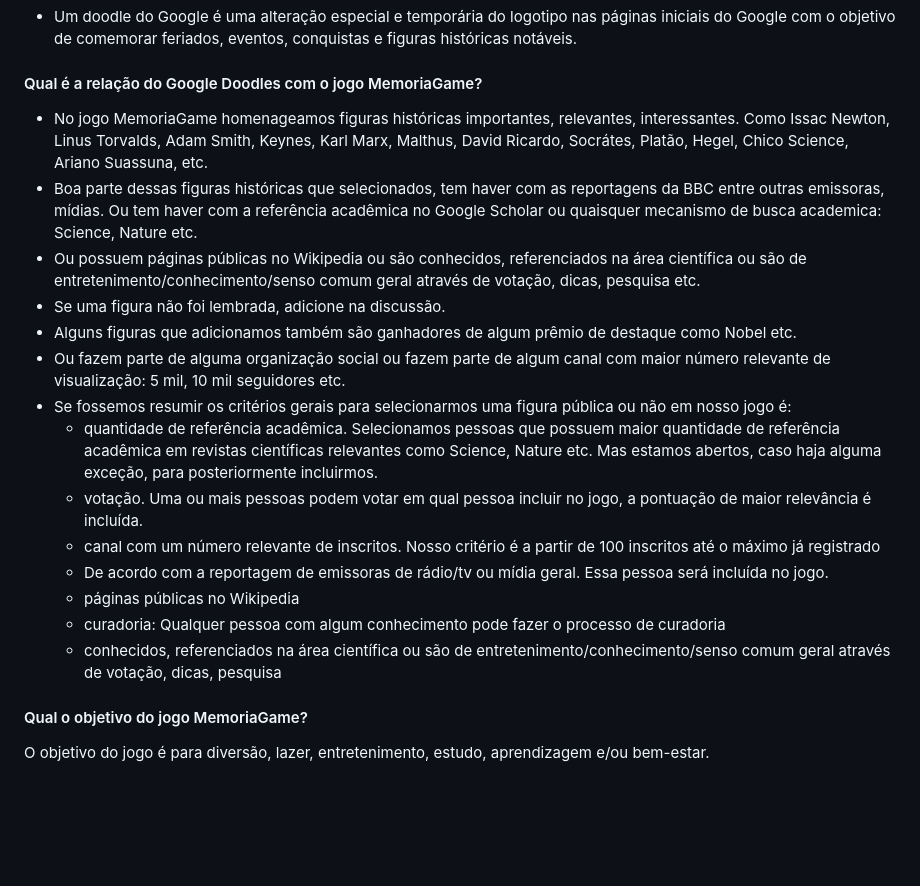
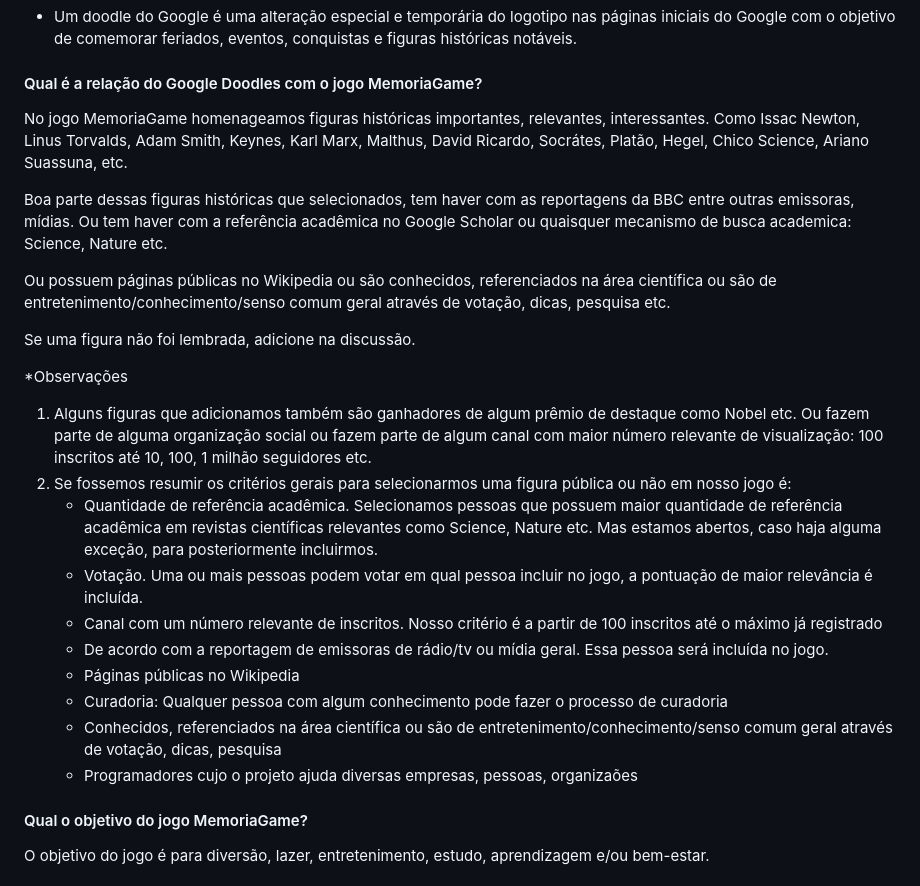
Before and after one commit to memoriagame/web, a Markdown page: MODOS_DE_JOGAR.md, the part around the change. Rendered like a GitHub page; blank space fills up the shorter version.

```diff
--- a/MODOS_DE_JOGAR.md
+++ b/MODOS_DE_JOGAR.md
@@ -5,20 +5,25 @@
 - Um doodle do Google é uma alteração especial e temporária do logotipo nas páginas iniciais do Google com o objetivo de comemorar feriados, eventos, conquistas e figuras históricas notáveis.
 
 #### Qual é a relação do  Google Doodles com o jogo MemoriaGame?
-- No jogo MemoriaGame homenageamos figuras históricas importantes, relevantes, interessantes. Como Issac Newton, Linus Torvalds, Adam Smith, Keynes, Karl Marx, Malthus, David Ricardo, Socrátes, Platão, Hegel, Chico Science, Ariano Suassuna, etc.
-- Boa parte dessas figuras históricas que selecionados, tem haver com as reportagens da BBC entre outras emissoras, mídias. Ou tem haver com a referência acadêmica no Google Scholar ou quaisquer mecanismo de busca academica: Science, Nature etc.
-- Ou possuem páginas públicas no Wikipedia ou são conhecidos, referenciados na área científica ou são de entretenimento/conhecimento/senso comum geral através de votação, dicas, pesquisa etc.
-- Se uma figura não foi lembrada, adicione na discussão.
-- Alguns figuras que adicionamos também são ganhadores de algum prêmio de destaque como Nobel etc.
-- Ou fazem parte de alguma organização social ou fazem parte de algum canal com maior número relevante de visualização: 5 mil, 10 mil seguidores etc.
-- Se fossemos resumir os critérios gerais para selecionarmos uma figura pública ou não em nosso jogo é:
-   - quantidade de referência acadêmica. Selecionamos pessoas que possuem maior quantidade de referência acadêmica em revistas científicas relevantes como Science, Nature etc. Mas estamos abertos, caso haja alguma exceção, para posteriormente incluirmos.
-   - votação. Uma ou mais pessoas podem votar em qual pessoa incluir no jogo, a pontuação de maior relevância é incluída.
-   - canal com um número relevante de inscritos. Nosso critério é a partir de 100 inscritos até o máximo já registrado
+No jogo MemoriaGame homenageamos figuras históricas importantes, relevantes, interessantes. Como Issac Newton, Linus Torvalds, Adam Smith, Keynes, Karl Marx, Malthus, David Ricardo, Socrátes, Platão, Hegel, Chico Science, Ariano Suassuna, etc.
+
+Boa parte dessas figuras históricas que selecionados, tem haver com as reportagens da BBC entre outras emissoras, mídias. Ou tem haver com a referência acadêmica no Google Scholar ou quaisquer mecanismo de busca academica: Science, Nature etc.
+
+Ou possuem páginas públicas no Wikipedia ou são conhecidos, referenciados na área científica ou são de entretenimento/conhecimento/senso comum geral através de votação, dicas, pesquisa etc.
+
+Se uma figura não foi lembrada, adicione na discussão.
+
+*Observações
+1. Alguns figuras que adicionamos também são ganhadores de algum prêmio de destaque como Nobel etc. Ou fazem parte de alguma organização social ou fazem parte de algum canal com maior número relevante de visualização: 100 inscritos até 10, 100, 1 milhão seguidores etc.
+2. Se fossemos resumir os critérios gerais para selecionarmos uma figura pública ou não em nosso jogo é:
+    - Quantidade de referência acadêmica. Selecionamos pessoas que possuem maior quantidade de referência acadêmica em revistas científicas relevantes como Science, Nature etc. Mas estamos abertos, caso haja alguma exceção, para posteriormente incluirmos.
+   - Votação. Uma ou mais pessoas podem votar em qual pessoa incluir no jogo, a pontuação de maior relevância é incluída.
+   - Canal com um número relevante de inscritos. Nosso critério é a partir de 100 inscritos até o máximo já registrado
    - De acordo com a reportagem de emissoras de rádio/tv ou mídia geral. Essa pessoa será incluída no jogo.
-   - páginas públicas no Wikipedia
-   - curadoria: Qualquer pessoa com algum conhecimento pode fazer o processo de curadoria
-   - conhecidos, referenciados na área científica ou são de entretenimento/conhecimento/senso comum geral através de votação, dicas, pesquisa
+   - Páginas públicas no Wikipedia
+   - Curadoria: Qualquer pessoa com algum conhecimento pode fazer o processo de curadoria
+   - Conhecidos, referenciados na área científica ou são de entretenimento/conhecimento/senso comum geral através de votação, dicas, pesquisa
+   - Programadores cujo o projeto ajuda diversas empresas, pessoas, organizaões
 
 #### Qual o objetivo do jogo MemoriaGame?
 O objetivo do jogo é para diversão, lazer, entretenimento, estudo, aprendizagem e/ou bem-estar.
```
